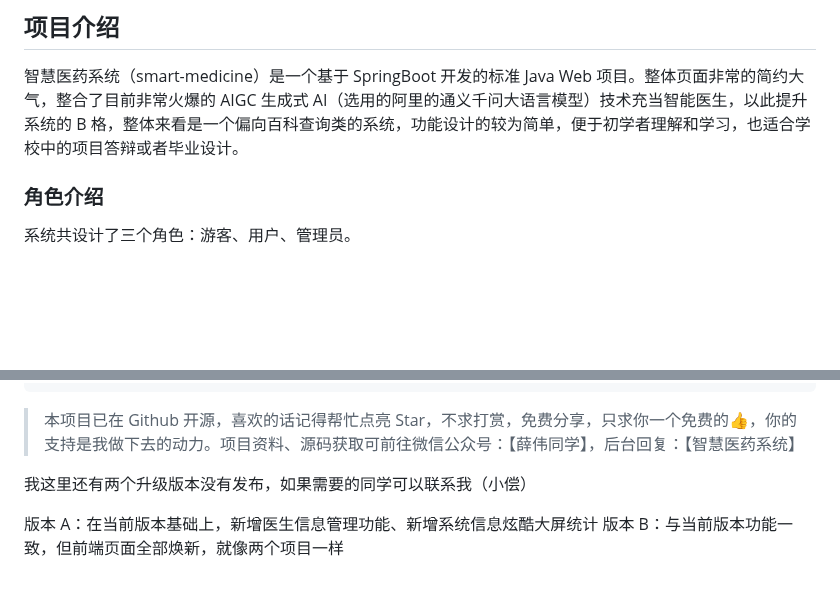
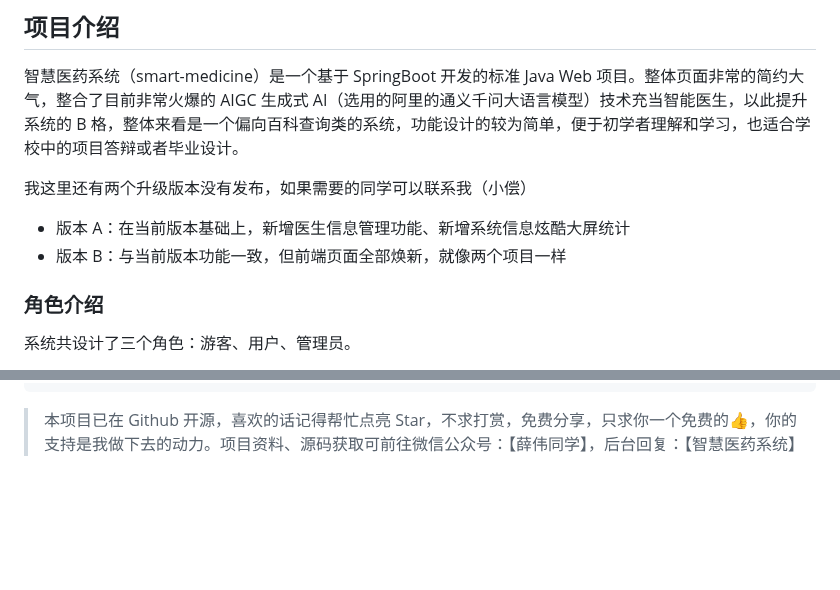
Before and after one commit to 373675032/smart-medicine, a Markdown page: README.md, 2 parts joined by grey strips. Drawn GitHub-style; blank space fills up the shorter version.

````diff
--- a/README.md
+++ b/README.md
@@ -15,6 +15,11 @@
 ## 项目介绍
 
 智慧医药系统（smart-medicine）是一个基于 SpringBoot 开发的标准 Java Web 项目。整体页面非常的简约大气，整合了目前非常火爆的 AIGC 生成式 AI（选用的阿里的通义千问大语言模型）技术充当智能医生，以此提升系统的 B 格，整体来看是一个偏向百科查询类的系统，功能设计的较为简单，便于初学者理解和学习，也适合学校中的项目答辩或者毕业设计。
+
+我这里还有两个升级版本没有发布，如果需要的同学可以联系我（小偿）
+
+- 版本 A：在当前版本基础上，新增医生信息管理功能、新增系统信息炫酷大屏统计
+- 版本 B：与当前版本功能一致，但前端页面全部焕新，就像两个项目一样
 
 ### 角色介绍
 
@@ -184,8 +189,3 @@ B站账号：薛伟同学
 ```
 
 > 本项目已在 Github 开源，喜欢的话记得帮忙点亮 Star，不求打赏，免费分享，只求你一个免费的👍，你的支持是我做下去的动力。项目资料、源码获取可前往微信公众号：【薛伟同学】，后台回复：【智慧医药系统】
-
-我这里还有两个升级版本没有发布，如果需要的同学可以联系我（小偿）
-
-版本 A：在当前版本基础上，新增医生信息管理功能、新增系统信息炫酷大屏统计
-版本 B：与当前版本功能一致，但前端页面全部焕新，就像两个项目一样
````
